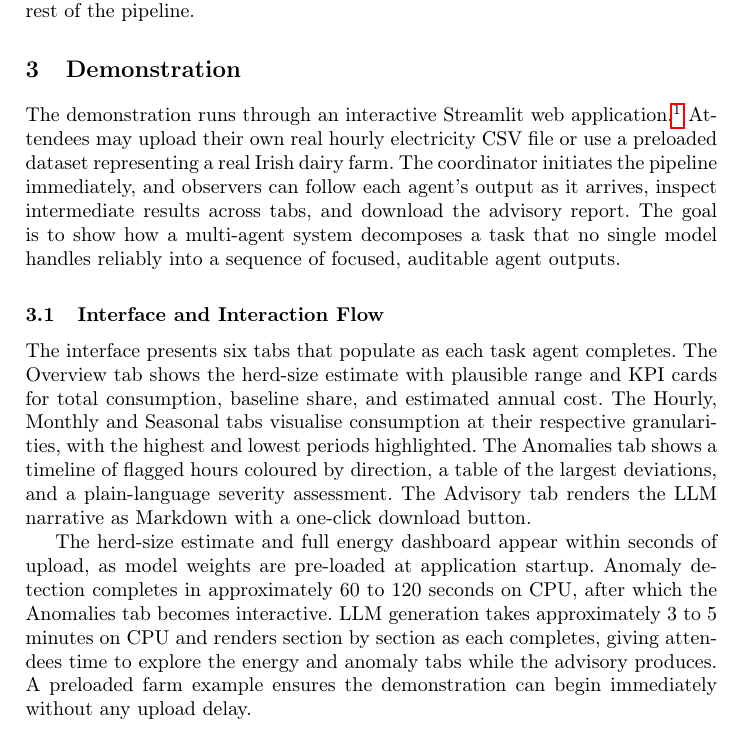
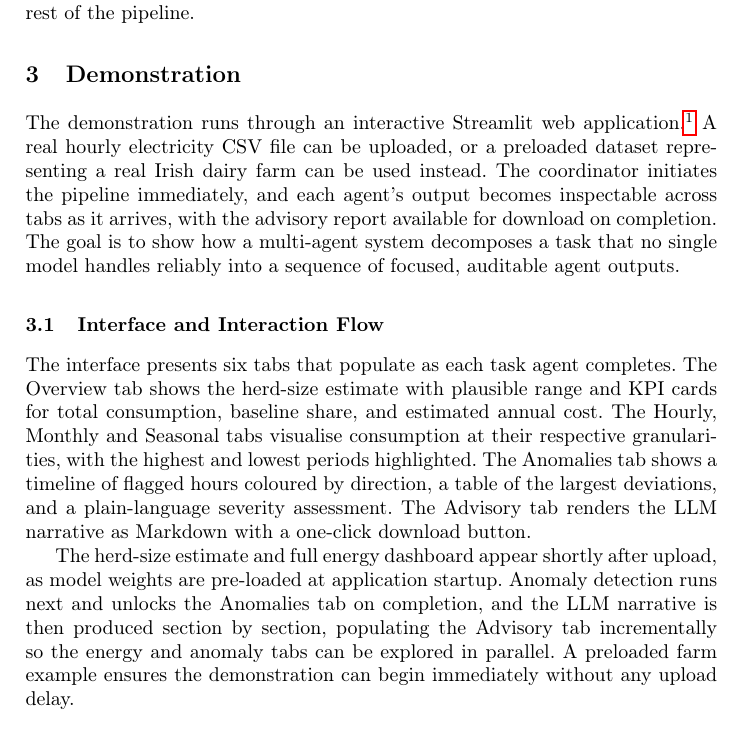
Before and after one commit to HosseinKhaleghy/LLM-Report-Generation, a LaTeX paper (paper/paams2026_demo.tex): part of page 4 of 7, cut so that both start at the same text. Compiled offline with pdfLaTeX.

Commit message:
Remove system specific timings and replace attendees with impersonal phrasing

```diff
--- a/paper/paams2026_demo.tex
+++ b/paper/paams2026_demo.tex
@@ -168,11 +168,11 @@ successor without modifying the rest of the pipeline.
 The demonstration runs through an interactive Streamlit web
 application.\footnote{Source code and cached demonstration data:
 \url{https://github.com/HosseinKhaleghy/LLM-Report-Generation}}
-Attendees may upload their own real hourly electricity CSV file or use a
-preloaded dataset representing a real Irish dairy farm. The coordinator
-initiates the pipeline immediately, and observers can follow each agent's
-output as it arrives, inspect intermediate results across tabs, and download
-the advisory report. The goal is to show how a multi-agent system decomposes
+A real hourly electricity CSV file can be uploaded, or a preloaded dataset
+representing a real Irish dairy farm can be used instead. The coordinator
+initiates the pipeline immediately, and each agent's output becomes
+inspectable across tabs as it arrives, with the advisory report available
+for download on completion. The goal is to show how a multi-agent system decomposes
 a task that no single model handles reliably into a sequence of focused,
 auditable agent outputs.
 
@@ -187,14 +187,13 @@ tab shows a timeline of flagged hours coloured by direction, a table of the
 largest deviations, and a plain-language severity assessment. The Advisory
 tab renders the LLM narrative as Markdown with a one-click download button.
 
-The herd-size estimate and full energy dashboard appear within seconds of
-upload, as model weights are pre-loaded at application startup. Anomaly
-detection completes in approximately 60 to 120 seconds on CPU, after which
-the Anomalies tab becomes interactive. LLM generation takes approximately 3
-to 5 minutes on CPU and renders section by section as each completes, giving
-attendees time to explore the energy and anomaly tabs while the advisory
-produces. A preloaded farm example ensures the demonstration can begin
-immediately without any upload delay.
+The herd-size estimate and full energy dashboard appear shortly after upload,
+as model weights are pre-loaded at application startup. Anomaly detection
+runs next and unlocks the Anomalies tab on completion, and the LLM narrative
+is then produced section by section, populating the Advisory tab
+incrementally so the energy and anomaly tabs can be explored in parallel. A
+preloaded farm example ensures the demonstration can begin immediately
+without any upload delay.
 
 \subsection{Example Output}
 
```
